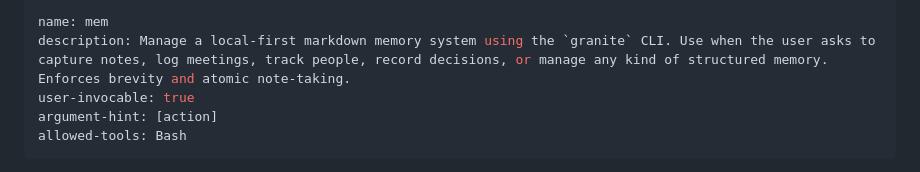
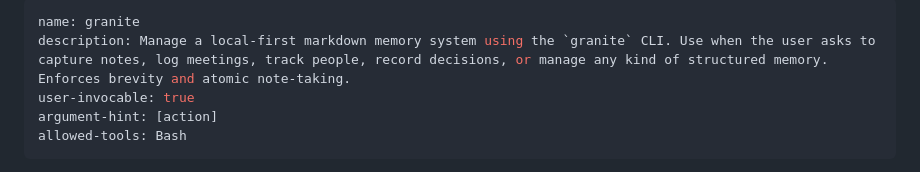
Before and after one commit to The-Vibe-Company/Granite, a Markdown page: skills/granite/SKILL.md, the part around the change. GitHub-like rendering.

Commit message:
chore: rename mem skill to granite

```diff
--- a/skills/mem/SKILL.md
+++ b/skills/granite/SKILL.md
@@ -1,5 +1,5 @@
 ---
-name: mem
+name: granite
 description: Manage a local-first markdown memory system using the `granite` CLI. Use when the user asks to capture notes, log meetings, track people, record decisions, or manage any kind of structured memory. Enforces brevity and atomic note-taking.
 user-invocable: true
 argument-hint: [action]
```
